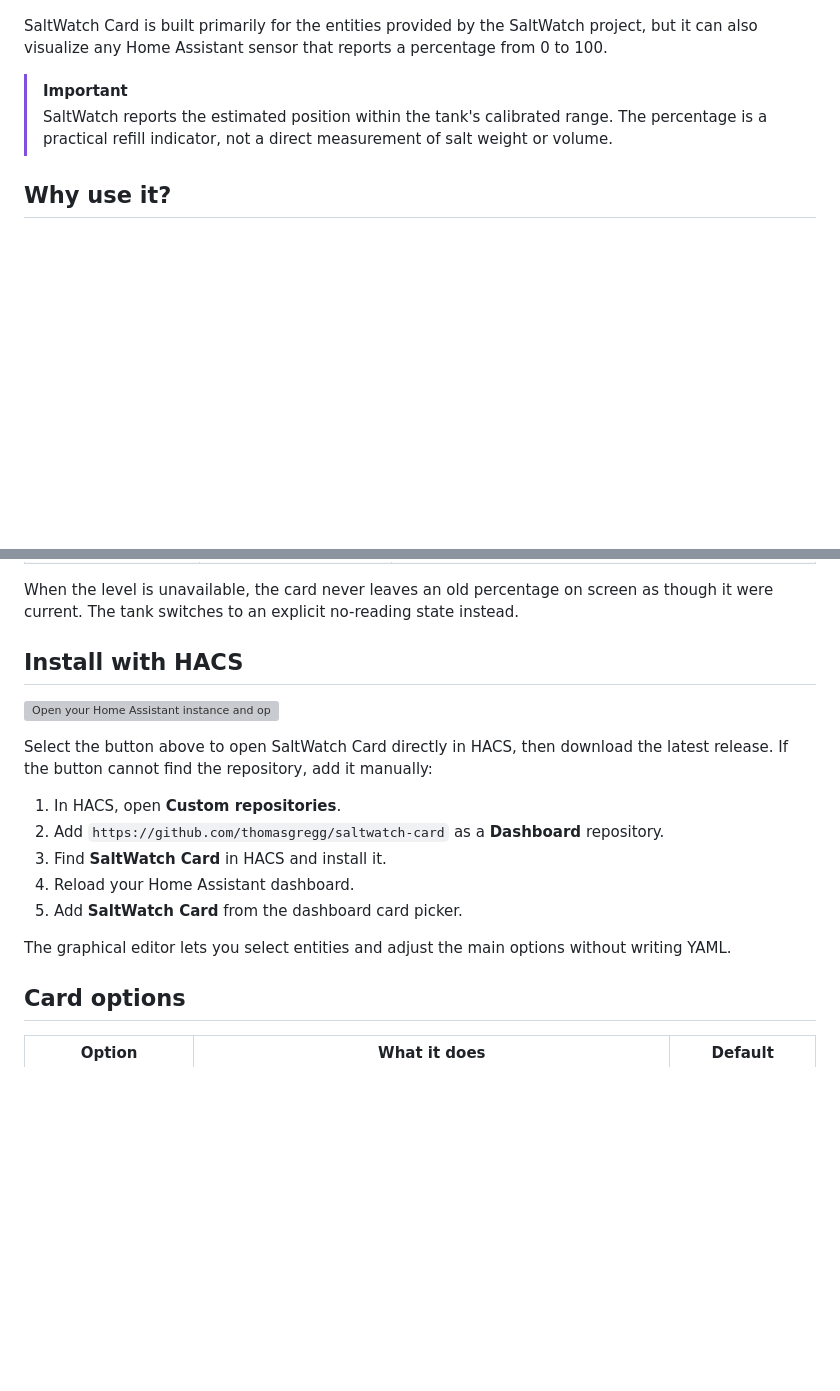
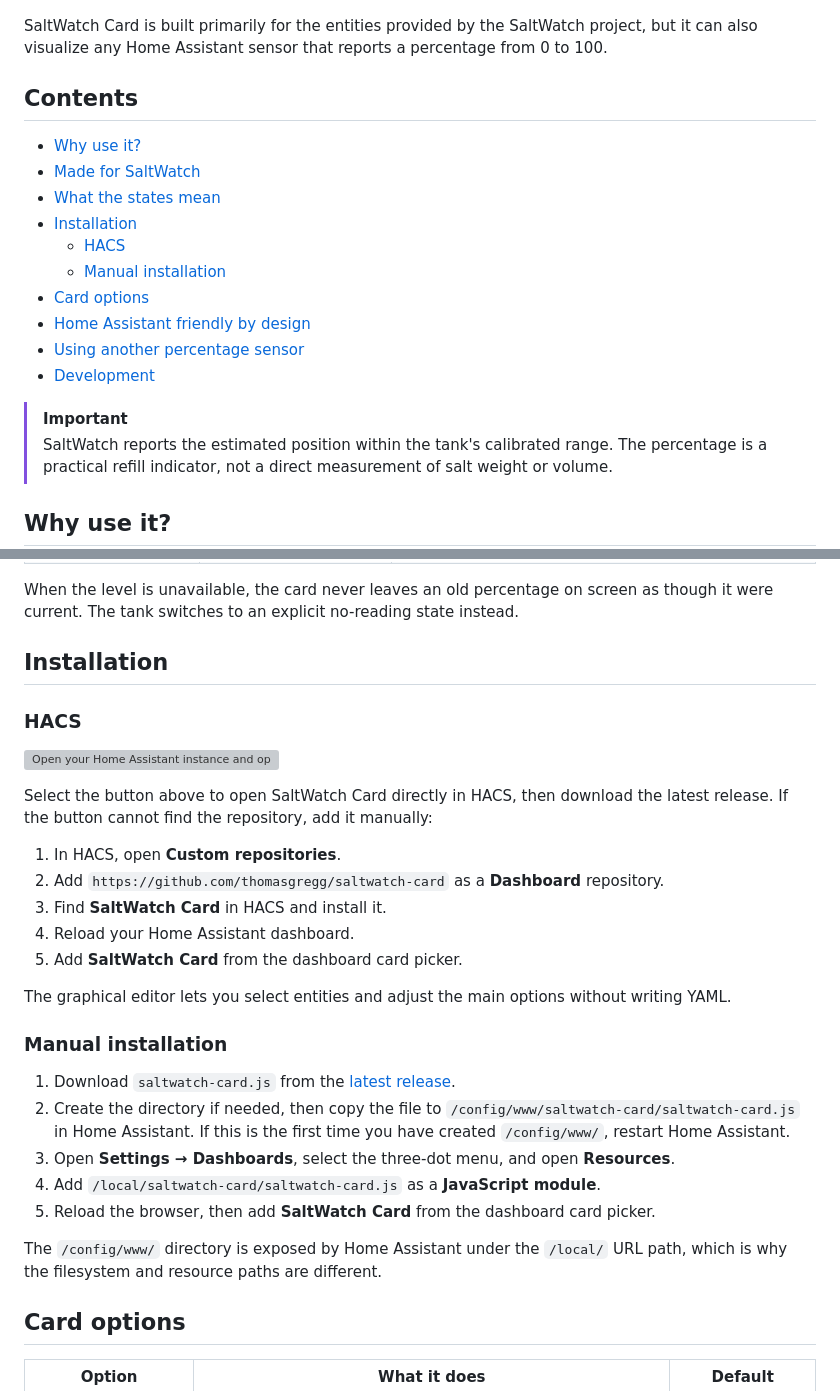
Before and after one commit to thomasgregg/saltwatch-card, a Markdown page: README.md, 2 parts joined by grey strips. Rendered like a GitHub page; blank space fills up the shorter version; grey boxes are pictures that could not be loaded.

Commit message:
docs: restore manual installation and add contents

```diff
--- a/README.md
+++ b/README.md
@@ -18,6 +18,19 @@ time to refill.
 SaltWatch Card is built primarily for the entities provided by the SaltWatch
 project, but it can also visualize any Home Assistant sensor that reports a
 percentage from 0 to 100.
+
+## Contents
+
+- [Why use it?](#why-use-it)
+- [Made for SaltWatch](#made-for-saltwatch)
+- [What the states mean](#what-the-states-mean)
+- [Installation](#installation)
+  - [HACS](#hacs)
+  - [Manual installation](#manual-installation)
+- [Card options](#card-options)
+- [Home Assistant friendly by design](#home-assistant-friendly-by-design)
+- [Using another percentage sensor](#using-another-percentage-sensor)
+- [Development](#development)
 
 > [!IMPORTANT]
 > SaltWatch reports the estimated position within the tank's calibrated range.
@@ -76,7 +89,9 @@ When the level is unavailable, the card never leaves an old percentage on
 screen as though it were current. The tank switches to an explicit no-reading
 state instead.
 
-## Install with HACS
+## Installation
+
+### HACS
 
 [![Open your Home Assistant instance and open SaltWatch Card in HACS](https://my.home-assistant.io/badges/hacs_repository.svg)](https://my.home-assistant.io/redirect/hacs_repository/?owner=thomasgregg&repository=saltwatch-card&category=plugin)
 
@@ -92,6 +107,22 @@ the latest release. If the button cannot find the repository, add it manually:
 
 The graphical editor lets you select entities and adjust the main options
 without writing YAML.
+
+### Manual installation
+
+1. Download `saltwatch-card.js` from the
+   [latest release](https://github.com/thomasgregg/saltwatch-card/releases/latest).
+2. Create the directory if needed, then copy the file to
+   `/config/www/saltwatch-card/saltwatch-card.js` in Home Assistant. If this is
+   the first time you have created `/config/www/`, restart Home Assistant.
+3. Open **Settings → Dashboards**, select the three-dot menu, and open
+   **Resources**.
+4. Add `/local/saltwatch-card/saltwatch-card.js` as a **JavaScript module**.
+5. Reload the browser, then add **SaltWatch Card** from the dashboard card
+   picker.
+
+The `/config/www/` directory is exposed by Home Assistant under the `/local/`
+URL path, which is why the filesystem and resource paths are different.
 
 ## Card options
 
```
